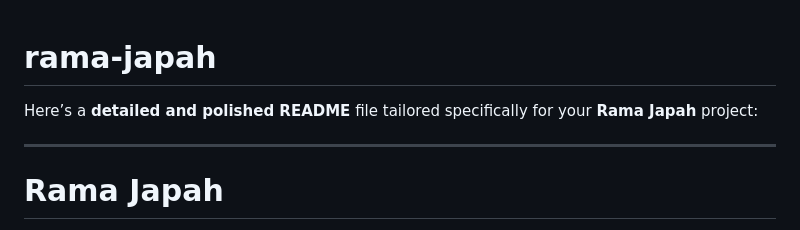
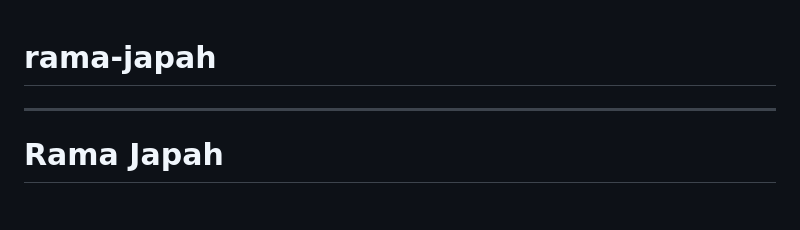
Before and after one commit to RamPB3/rama-japah, a Markdown page: README.md, the part around the change. GitHub-like rendering.

```diff
--- a/README.md
+++ b/README.md
@@ -1,6 +1,4 @@
 # rama-japah
-Here’s a **detailed and polished README** file tailored specifically for your **Rama Japah** project:
-
 ---
 
 # Rama Japah
```
